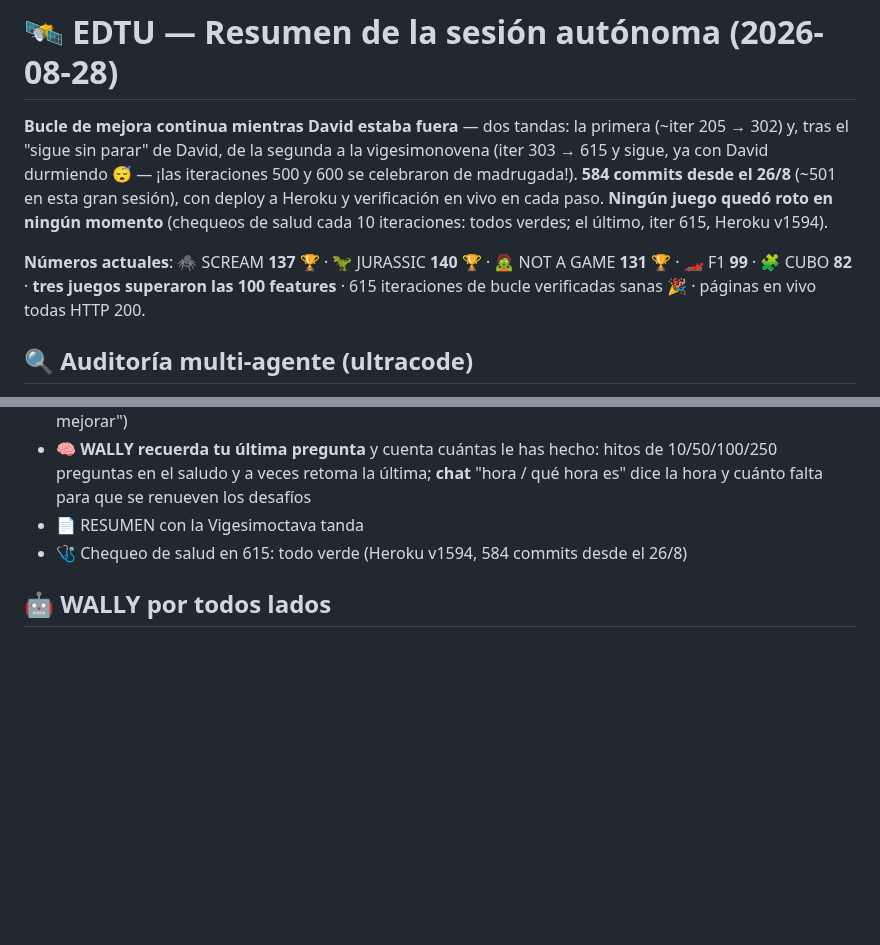
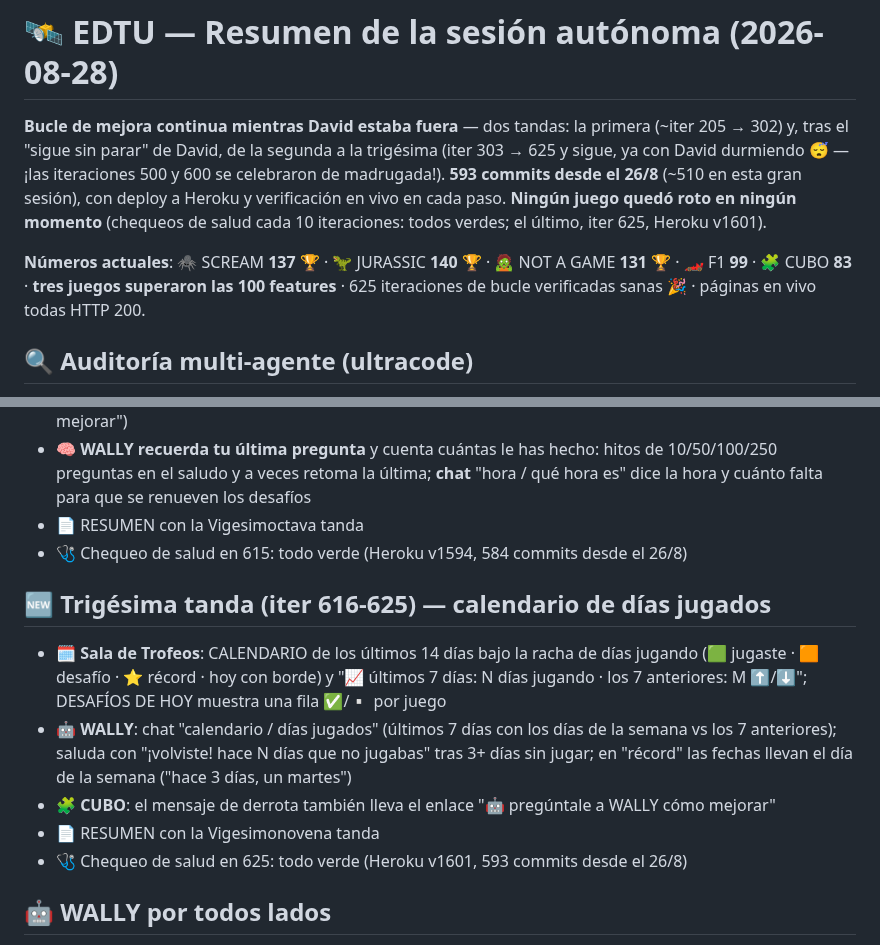
Before and after one commit to rodriguezlazarte7/EDTU, a Markdown page: RESUMEN_SESION.md, 2 parts joined by grey strips. GitHub-like rendering; blank space fills up the shorter version.

Commit message:
RESUMEN_SESION.md: seccion 'Trigesima tanda (iter 616-625) — calendario de dias jugados' (calendario con ⭐, semana vs semana, ✅ por juego, chat calendario, ¡volviste!, dia de la semana en records, enlace en derrota del cubo) y cabecera con numeros actuales (593 commits; CUBO 83; Heroku v1601)
Co-Authored-By: Claude Fable 5 <noreply@anthropic.com>

```diff
--- a/RESUMEN_SESION.md
+++ b/RESUMEN_SESION.md
@@ -1,8 +1,8 @@
 # 🛰️ EDTU — Resumen de la sesión autónoma (2026-08-28)
 
-**Bucle de mejora continua mientras David estaba fuera** — dos tandas: la primera (~iter 205 → 302) y, tras el "sigue sin parar" de David, de la segunda a la vigesimonovena (iter 303 → 615 y sigue, ya con David durmiendo 😴 — ¡las iteraciones 500 y 600 se celebraron de madrugada!). **584 commits desde el 26/8** (~501 en esta gran sesión), con deploy a Heroku y verificación en vivo en cada paso. **Ningún juego quedó roto en ningún momento** (chequeos de salud cada 10 iteraciones: todos verdes; el último, iter 615, Heroku v1594).
+**Bucle de mejora continua mientras David estaba fuera** — dos tandas: la primera (~iter 205 → 302) y, tras el "sigue sin parar" de David, de la segunda a la trigésima (iter 303 → 625 y sigue, ya con David durmiendo 😴 — ¡las iteraciones 500 y 600 se celebraron de madrugada!). **593 commits desde el 26/8** (~510 en esta gran sesión), con deploy a Heroku y verificación en vivo en cada paso. **Ningún juego quedó roto en ningún momento** (chequeos de salud cada 10 iteraciones: todos verdes; el último, iter 625, Heroku v1601).
 
-**Números actuales**: 🕷️ SCREAM **137** 🏆 · 🦖 JURASSIC **140** 🏆 · 🧟 NOT A GAME **131** 🏆 · 🏎️ F1 **99** · 🧩 CUBO **82** · **tres juegos superaron las 100 features** · 615 iteraciones de bucle verificadas sanas 🎉 · páginas en vivo todas HTTP 200.
+**Números actuales**: 🕷️ SCREAM **137** 🏆 · 🦖 JURASSIC **140** 🏆 · 🧟 NOT A GAME **131** 🏆 · 🏎️ F1 **99** · 🧩 CUBO **83** · **tres juegos superaron las 100 features** · 625 iteraciones de bucle verificadas sanas 🎉 · páginas en vivo todas HTTP 200.
 
 ## 🔍 Auditoría multi-agente (ultracode)
 - 2 rondas con agentes buscadores + verificadores adversarios: **25 hallazgos, 24 bugs reales corregidos** (1 refutado)
@@ -297,5 +297,12 @@
 - 📄 RESUMEN con la Vigesimoctava tanda
 - 🩺 Chequeo de salud en 615: todo verde (Heroku v1594, 584 commits desde el 26/8)
 
+## 🆕 Trigésima tanda (iter 616-625) — calendario de días jugados
+- 🗓️ **Sala de Trofeos**: CALENDARIO de los últimos 14 días bajo la racha de días jugando (🟩 jugaste · 🟧 desafío · ⭐ récord · hoy con borde) y "📈 últimos 7 días: N días jugando · los 7 anteriores: M ⬆️/⬇️"; DESAFÍOS DE HOY muestra una fila ✅/▫️ por juego
+- 🤖 **WALLY**: chat "calendario / días jugados" (últimos 7 días con los días de la semana vs los 7 anteriores); saluda con "¡volviste! hace N días que no jugabas" tras 3+ días sin jugar; en "récord" las fechas llevan el día de la semana ("hace 3 días, un martes")
+- 🧩 **CUBO**: el mensaje de derrota también lleva el enlace "🤖 pregúntale a WALLY cómo mejorar"
+- 📄 RESUMEN con la Vigesimonovena tanda
+- 🩺 Chequeo de salud en 625: todo verde (Heroku v1601, 593 commits desde el 26/8)
+
 ## 🤖 WALLY por todos lados
 Frases x8 por juego, celebra el 21/21 con voz, escanea pisos/baterías/cajones, certifica el póster... y presume su carrera de mBots en todas partes 🏁
```
